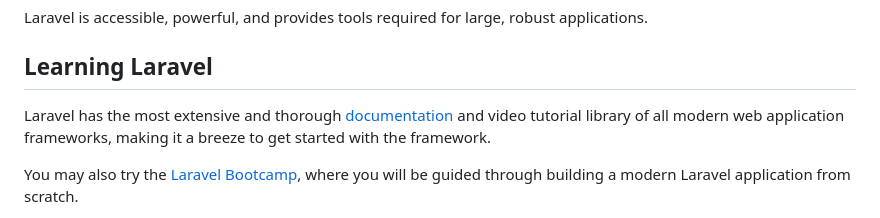
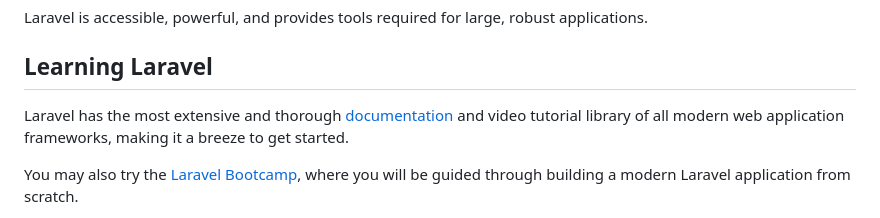
Before and after one commit to ELYAHYAOUY-FL/Education-web-app, a Markdown page: README.md, the part around the change. GitHub-like rendering.

```diff
--- a/README.md
+++ b/README.md
@@ -26,7 +26,7 @@ Laravel is accessible, powerful, and provides tools required for large, robust a
 
 ## Learning Laravel
 
-Laravel has the most extensive and thorough [documentation](https://laravel.com/docs) and video tutorial library of all modern web application frameworks, making it a breeze to get started with the framework.
+Laravel has the most extensive and thorough [documentation](https://laravel.com/docs) and video tutorial library of all modern web application frameworks, making it a breeze to get started.
 
 You may also try the [Laravel Bootcamp](https://bootcamp.laravel.com), where you will be guided through building a modern Laravel application from scratch.
 
```
